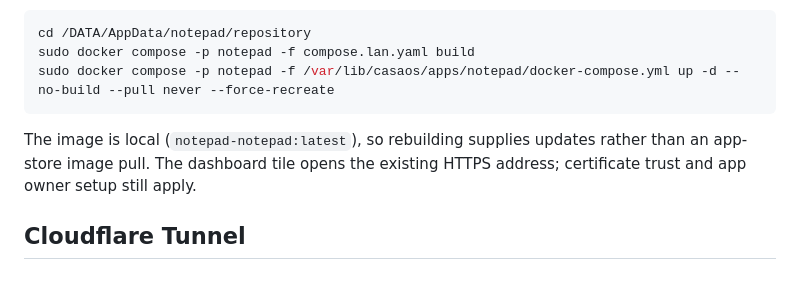
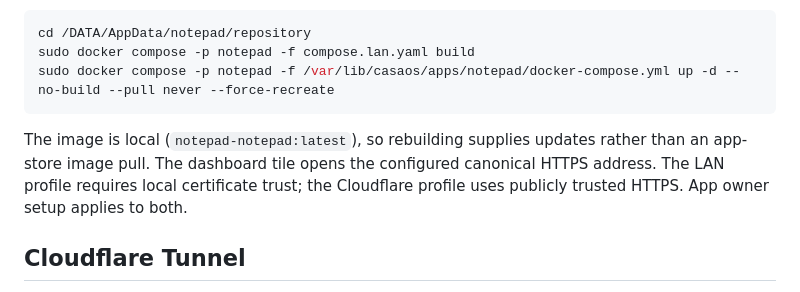
Before and after one commit to 0libote/notepad, a Markdown page: docs/DEPLOYMENT.md, the part around the change. Rendered like a GitHub page.

````diff
--- a/docs/DEPLOYMENT.md
+++ b/docs/DEPLOYMENT.md
@@ -50,7 +50,7 @@ sudo docker compose -p notepad -f compose.lan.yaml build
 sudo docker compose -p notepad -f /var/lib/casaos/apps/notepad/docker-compose.yml up -d --no-build --pull never --force-recreate
 ```
 
-The image is local (`notepad-notepad:latest`), so rebuilding supplies updates rather than an app-store image pull. The dashboard tile opens the existing HTTPS address; certificate trust and app owner setup still apply.
+The image is local (`notepad-notepad:latest`), so rebuilding supplies updates rather than an app-store image pull. The dashboard tile opens the configured canonical HTTPS address. The LAN profile requires local certificate trust; the Cloudflare profile uses publicly trusted HTTPS. App owner setup applies to both.
 
 ## Cloudflare Tunnel
 
````
Also changed, not shown: README.md (+1 -1 lines).
